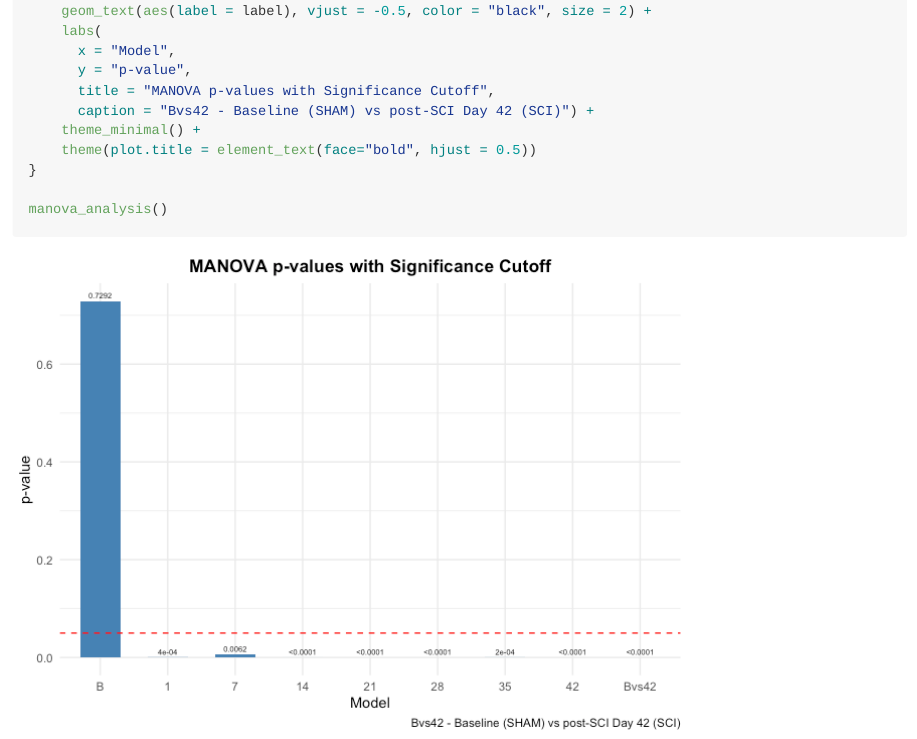
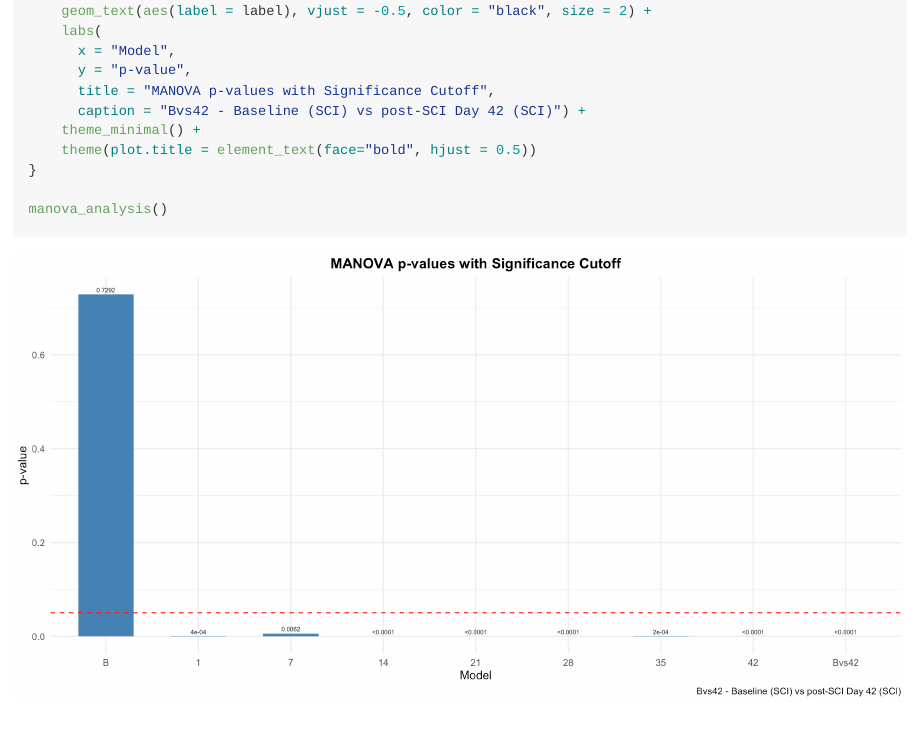
Before and after one commit to VP9078/BlackBox_Analysis, an R Markdown document (PCA/Blackbox_PCA.Rmd): the page in a window 1100 px wide, from 4920 px down. The pictures show the output file PCA/Blackbox_PCA.md that the author committed with the source, drawn offline in the style of GitHub; long lines of code are wrapped.

Commit message:
Update PCA

```diff
--- a/PCA/Blackbox_PCA.Rmd
+++ b/PCA/Blackbox_PCA.Rmd
@@ -168,7 +168,7 @@ manova_analysis <- function() {
       x = "Model",
       y = "p-value",
       title = "MANOVA p-values with Significance Cutoff",
-      caption = "Bvs42 - Baseline (SHAM) vs post-SCI Day 42 (SCI)") +
+      caption = "Bvs42 - Baseline (SCI) vs post-SCI Day 42 (SCI)") +
     theme_minimal() +
     theme(plot.title = element_text(face="bold", hjust = 0.5))
 }
```
Also changed, not shown: PCA/Blackbox_PCA.R (+1 -1 lines), PCA/Blackbox_PCA.md, PCA/Blackbox_PCA_files/figure-gfm/manova-1.png, 1 other file.
